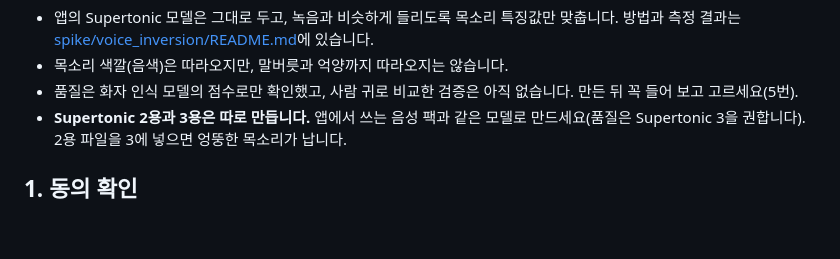
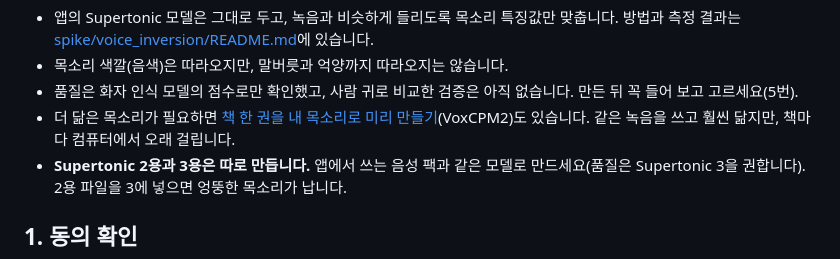
Before and after one commit to MJ-best/voice-reader, a Markdown page: docs/my-voice.md, the part around the change. GitHub-like rendering; blank space fills up the shorter version.

```diff
--- a/docs/my-voice.md
+++ b/docs/my-voice.md
@@ -15,6 +15,7 @@
 - 앱의 Supertonic 모델은 그대로 두고, 녹음과 비슷하게 들리도록 목소리 특징값만 맞춥니다. 방법과 측정 결과는 [spike/voice_inversion/README.md](../spike/voice_inversion/README.md)에 있습니다.
 - 목소리 색깔(음색)은 따라오지만, 말버릇과 억양까지 따라오지는 않습니다.
 - 품질은 화자 인식 모델의 점수로만 확인했고, 사람 귀로 비교한 검증은 아직 없습니다. 만든 뒤 꼭 들어 보고 고르세요(5번).
+- 더 닮은 목소리가 필요하면 [책 한 권을 내 목소리로 미리 만들기](my-voice-book.md)(VoxCPM2)도 있습니다. 같은 녹음을 쓰고 훨씬 닮지만, 책마다 컴퓨터에서 오래 걸립니다.
 - **Supertonic 2용과 3용은 따로 만듭니다.** 앱에서 쓰는 음성 팩과 같은 모델로 만드세요(품질은 Supertonic 3을 권합니다). 2용 파일을 3에 넣으면 엉뚱한 목소리가 납니다.
 
 ## 1. 동의 확인
```
Also changed, not shown: README.md (+4 -0 lines), docs/guide.md (+27 -0 lines), docs/my-voice-book.md (added, +107 -0 lines), docs/screenshots/underline-remove.png (added), docs/screenshots/underline-select.png (added), docs/screenshots/underlines.png (added), 10 other files.
